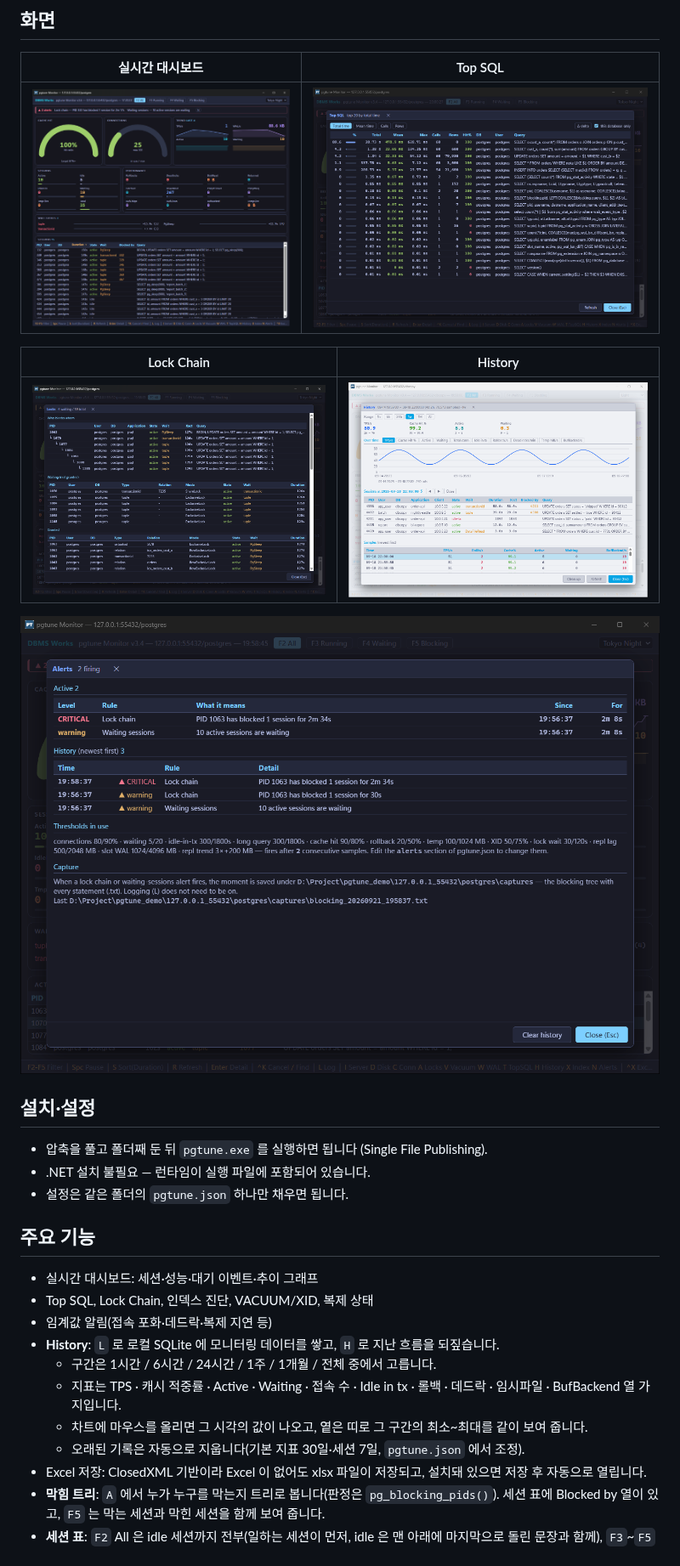
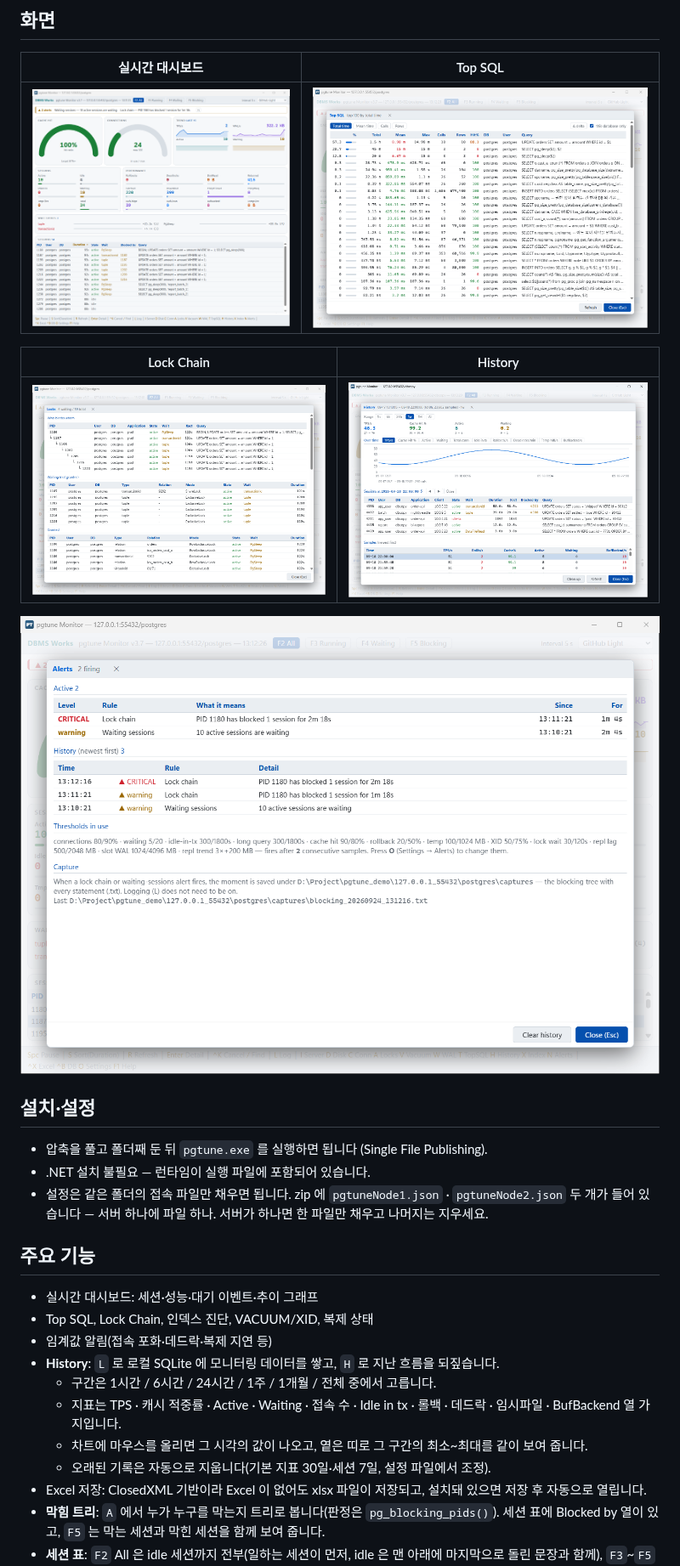
Before and after one commit to Doni-Kim/pgtune-release, a Markdown page: README.ko.md, the part around one of its changes. Shown at 85% size. GitHub-like rendering; pictures changed too: screenshots/alerts.png, screenshots/dashboard.png, screenshots/history.png.

Commit message:
docs: pgtune 3.7 — 매뉴얼 · 스크린샷(GitHub Light) 갱신, README 에 설정 창(O) · 테마 12종 · 서버마다 설정 파일 · F1 Admin Functions · 시작 때 Connecting 창

```diff
--- a/README.ko.md
+++ b/README.ko.md
@@ -27,7 +27,8 @@ PostgreSQL 상태를 실시간으로 보는 모니터 툴 pgtune 을 전면 개
 
 - 압축을 풀고 폴더째 둔 뒤 `pgtune.exe` 를 실행하면 됩니다 (Single File Publishing).
 - .NET 설치 불필요 — 런타임이 실행 파일에 포함되어 있습니다.
-- 설정은 같은 폴더의 `pgtune.json` 하나만 채우면 됩니다.
+- 설정은 같은 폴더의 접속 파일만 채우면 됩니다. zip 에 `pgtuneNode1.json` · `pgtuneNode2.json` 두 개가 들어 있습니다 — 서버 하나에 파일 하나.
+  서버가 하나면 한 파일만 채우고 나머지는 지우세요.
 
 ## 주요 기능
 
@@ -38,7 +39,7 @@ PostgreSQL 상태를 실시간으로 보는 모니터 툴 pgtune 을 전면 개
   - 구간은 1시간 / 6시간 / 24시간 / 1주 / 1개월 / 전체 중에서 고릅니다.
   - 지표는 TPS · 캐시 적중률 · Active · Waiting · 접속 수 · Idle in tx · 롤백 · 데드락 · 임시파일 · BufBackend 열 가지입니다.
   - 차트에 마우스를 올리면 그 시각의 값이 나오고, 옅은 띠로 그 구간의 최소~최대를 같이 보여 줍니다.
-  - 오래된 기록은 자동으로 지웁니다(기본 지표 30일·세션 7일, `pgtune.json` 에서 조정).
+  - 오래된 기록은 자동으로 지웁니다(기본 지표 30일·세션 7일, 설정 파일에서 조정).
 - Excel 저장: ClosedXML 기반이라 Excel 이 없어도 xlsx 파일이 저장되고, 설치돼 있으면 저장 후 자동으로 열립니다.
 - **막힘 트리**: `A` 에서 누가 누구를 막는지 트리로 봅니다(판정은 `pg_blocking_pids()`). 세션 표에 Blocked by 열이 있고, `F5` 는 막는 세션과 막힌 세션을 함께 보여 줍니다.
 - **세션 표**: `F2` All 은 idle 세션까지 전부(일하는 세션이 먼저, idle 은 맨 아래에 마지막으로 돌린 문장과 함께), `F3`~`F5` 는 실행 중 / 대기 / 막힘만 추립니다.
```
Also changed, not shown: other parts of README.ko.md (+18 -5 lines), README.md (+25 -7 lines), 1 other file.
